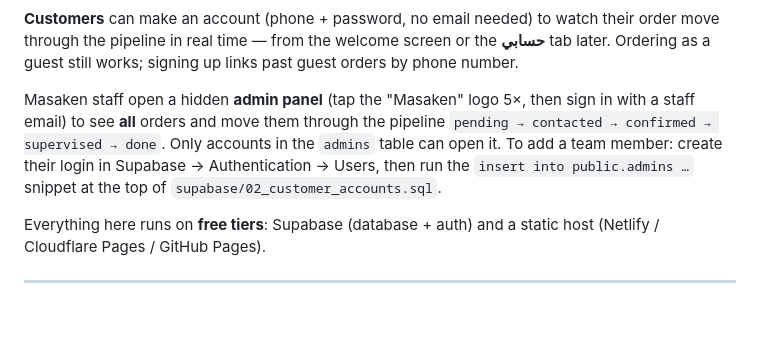
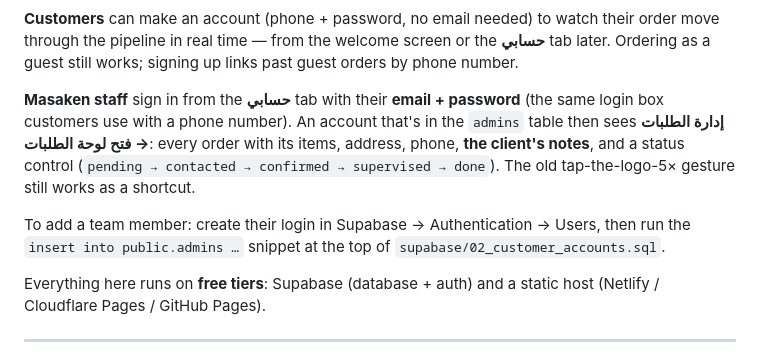
Before and after one commit to Masakeneg/masaken-app, a Markdown page: README.md, the part around the change. Rendered like a GitHub page; blank space fills up the shorter version.

Commit message:
README: staff open the orders panel from حسابي with email login
Co-Authored-By: Claude Sonnet 5 <noreply@anthropic.com>

```diff
--- a/README.md
+++ b/README.md
@@ -36,12 +36,16 @@ their order move through the pipeline in real time — from the welcome screen o
 the **حسابي** tab later. Ordering as a guest still works; signing up links past
 guest orders by phone number.
 
-Masaken staff open a hidden **admin panel** (tap the "Masaken" logo 5×, then sign
-in with a staff email) to see **all** orders and move them through the pipeline
-`pending → contacted → confirmed → supervised → done`. Only accounts in the
-`admins` table can open it. To add a team member: create their login in
-Supabase → Authentication → Users, then run the `insert into public.admins …`
-snippet at the top of `supabase/02_customer_accounts.sql`.
+**Masaken staff** sign in from the **حسابي** tab with their **email + password**
+(the same login box customers use with a phone number). An account that's in the
+`admins` table then sees **إدارة الطلبات → فتح لوحة الطلبات**: every order with
+its items, address, phone, **the client's notes**, and a status control
+(`pending → contacted → confirmed → supervised → done`). The old tap-the-logo-5×
+gesture still works as a shortcut.
+
+To add a team member: create their login in Supabase → Authentication → Users,
+then run the `insert into public.admins …` snippet at the top of
+`supabase/02_customer_accounts.sql`.
 
 Everything here runs on **free tiers**: Supabase (database + auth) and a static
 host (Netlify / Cloudflare Pages / GitHub Pages).
```
